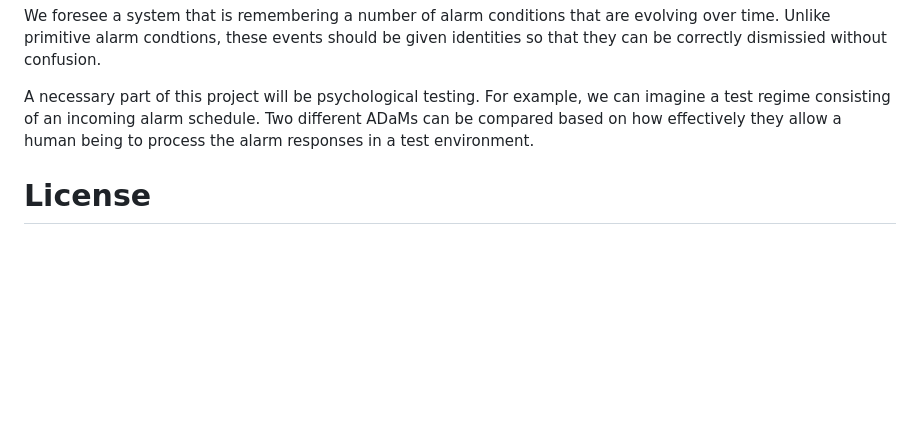
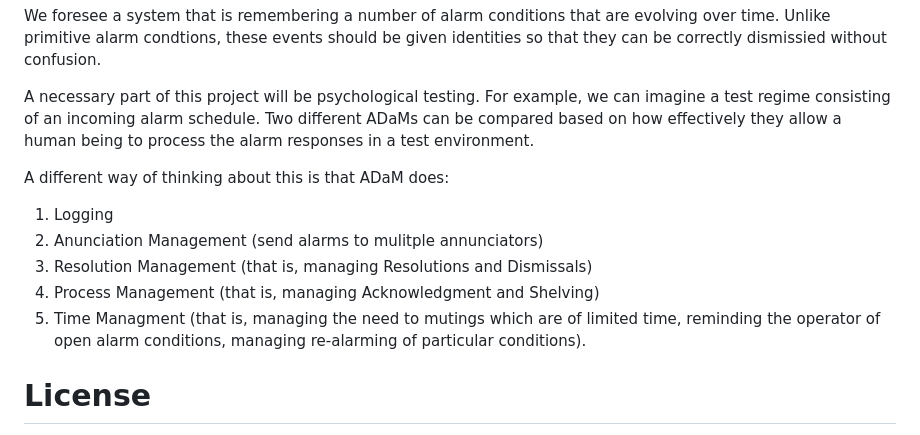
Before and after one commit to PubInv/ADaM, a Markdown page: README.md, the part around the change. Drawn GitHub-style; blank space fills up the shorter version.

Commit message:
Update README.md
Signed-off-by: Robert L. Read <read.robert@gmail.com>

```diff
--- a/README.md
+++ b/README.md
@@ -29,6 +29,14 @@ events should be given identities so that they can be correctly dismissied witho
 A necessary part of this project will be psychological testing. For example, we can imagine a test regime consisting of an incoming alarm schedule.
 Two different ADaMs can be compared based on how effectively they allow a human being to process the alarm responses in a test environment.
 
+A different way of thinking about this is that ADaM does:
+1. Logging
+2. Anunciation Management (send alarms to mulitple annunciators)
+3. Resolution Management (that is, managing Resolutions and Dismissals)
+4. Process Management (that is, managing Acknowledgment and Shelving)
+5. Time Managment (that is, managing the need to mutings which are of limited time, reminding the operator of open alarm conditions, managing re-alarming of particular conditions).
+
+
 # License
 
 All work in this Repo will be released under the fiercely open source [Public Invention Free-Culture License Guidelines](https://github.com/PubInv/PubInv-License-Guidelines).
```
